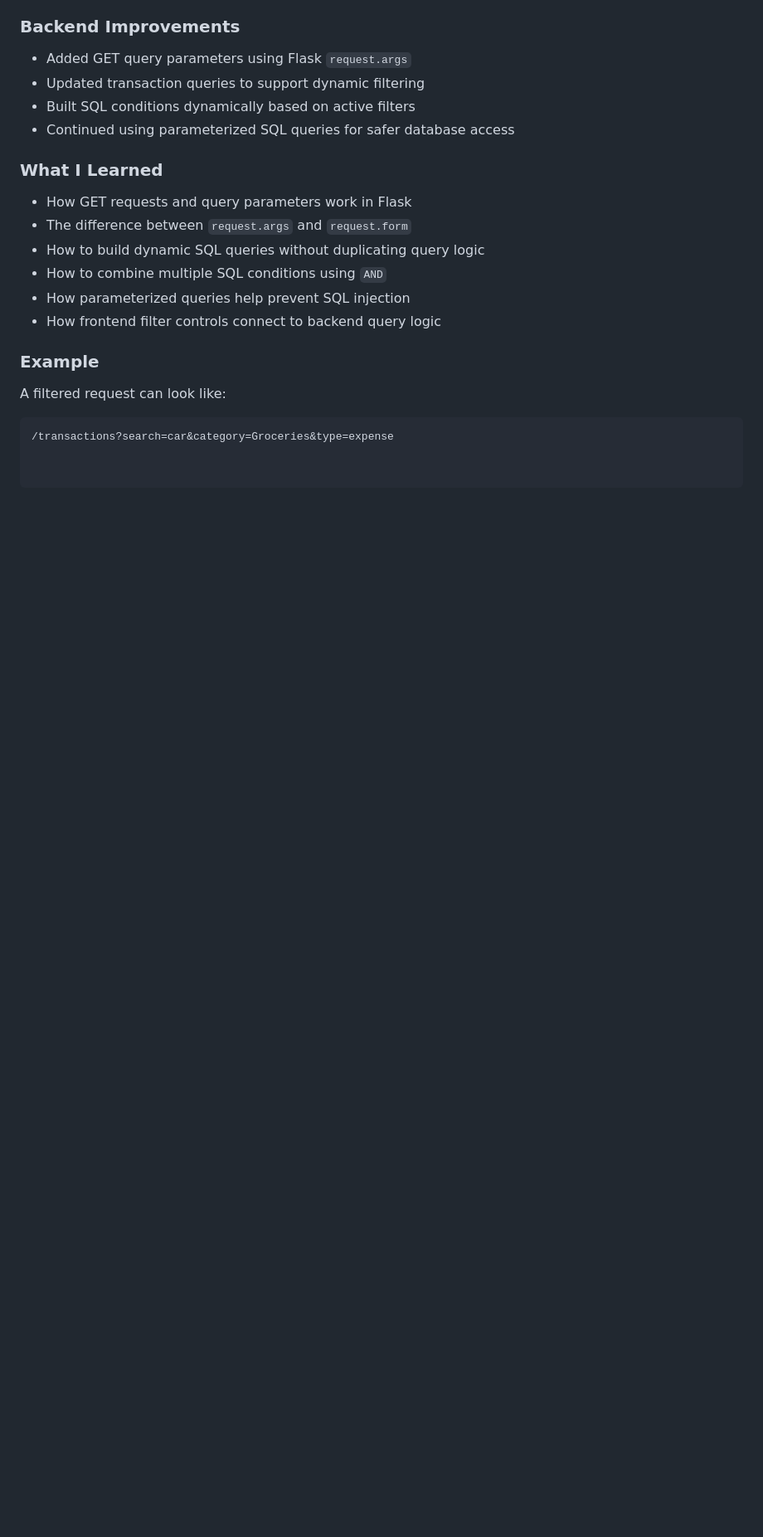
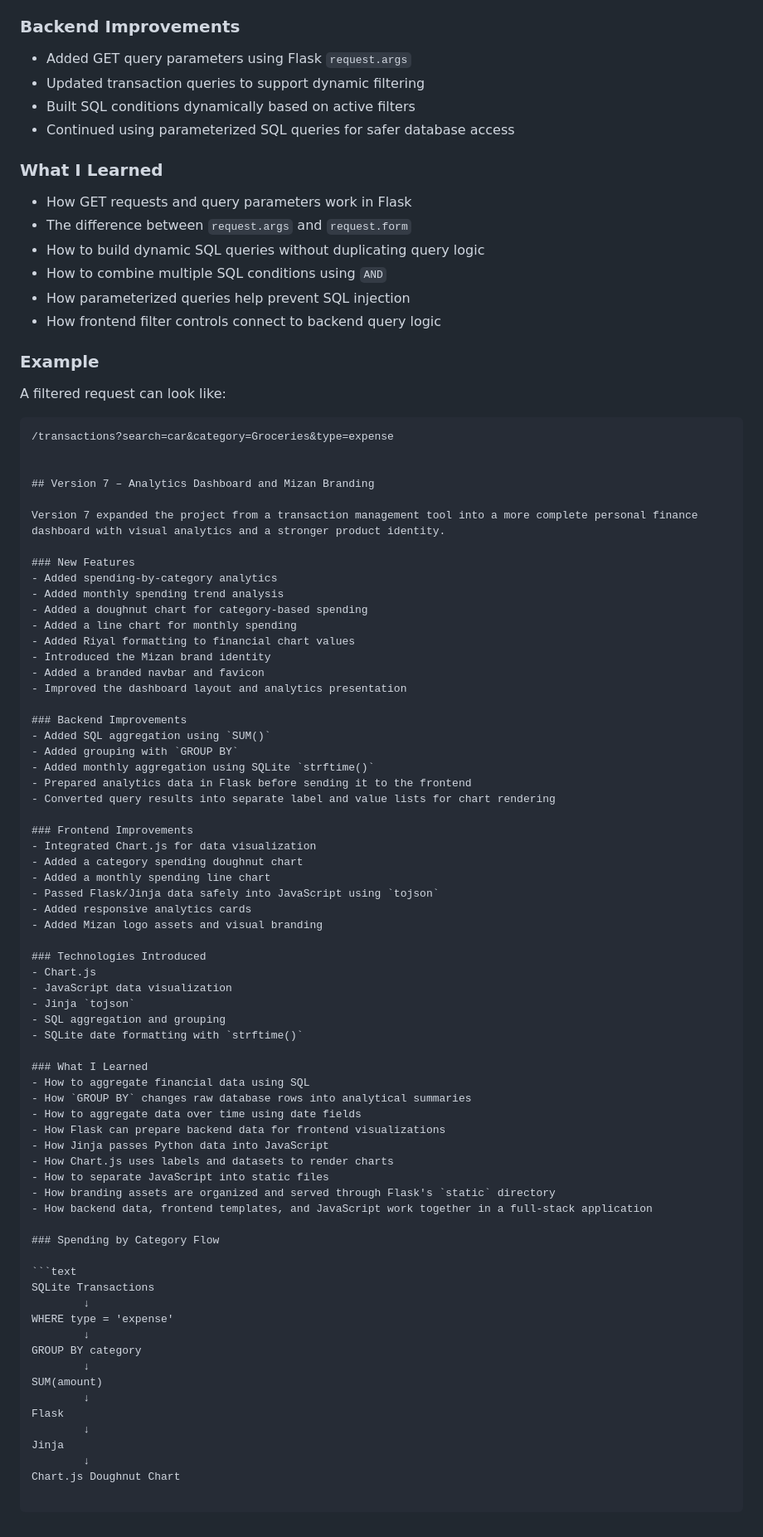
Before and after one commit to Faisalszn/python-expense-tracker, a Markdown page: README.md, the part around the change. Shown at 83% size. Drawn GitHub-style; blank space fills up the shorter version.

````diff
--- a/README.md
+++ b/README.md
@@ -119,3 +119,68 @@ A filtered request can look like:
 
 ```text
 /transactions?search=car&category=Groceries&type=expense
+
+
+## Version 7 – Analytics Dashboard and Mizan Branding
+
+Version 7 expanded the project from a transaction management tool into a more complete personal finance dashboard with visual analytics and a stronger product identity.
+
+### New Features
+- Added spending-by-category analytics
+- Added monthly spending trend analysis
+- Added a doughnut chart for category-based spending
+- Added a line chart for monthly spending
+- Added Riyal formatting to financial chart values
+- Introduced the Mizan brand identity
+- Added a branded navbar and favicon
+- Improved the dashboard layout and analytics presentation
+
+### Backend Improvements
+- Added SQL aggregation using `SUM()`
+- Added grouping with `GROUP BY`
+- Added monthly aggregation using SQLite `strftime()`
+- Prepared analytics data in Flask before sending it to the frontend
+- Converted query results into separate label and value lists for chart rendering
+
+### Frontend Improvements
+- Integrated Chart.js for data visualization
+- Added a category spending doughnut chart
+- Added a monthly spending line chart
+- Passed Flask/Jinja data safely into JavaScript using `tojson`
+- Added responsive analytics cards
+- Added Mizan logo assets and visual branding
+
+### Technologies Introduced
+- Chart.js
+- JavaScript data visualization
+- Jinja `tojson`
+- SQL aggregation and grouping
+- SQLite date formatting with `strftime()`
+
+### What I Learned
+- How to aggregate financial data using SQL
+- How `GROUP BY` changes raw database rows into analytical summaries
+- How to aggregate data over time using date fields
+- How Flask can prepare backend data for frontend visualizations
+- How Jinja passes Python data into JavaScript
+- How Chart.js uses labels and datasets to render charts
+- How to separate JavaScript into static files
+- How branding assets are organized and served through Flask's `static` directory
+- How backend data, frontend templates, and JavaScript work together in a full-stack application
+
+### Spending by Category Flow
+
+```text
+SQLite Transactions
+        ↓
+WHERE type = 'expense'
+        ↓
+GROUP BY category
+        ↓
+SUM(amount)
+        ↓
+Flask
+        ↓
+Jinja
+        ↓
+Chart.js Doughnut Chart
````
